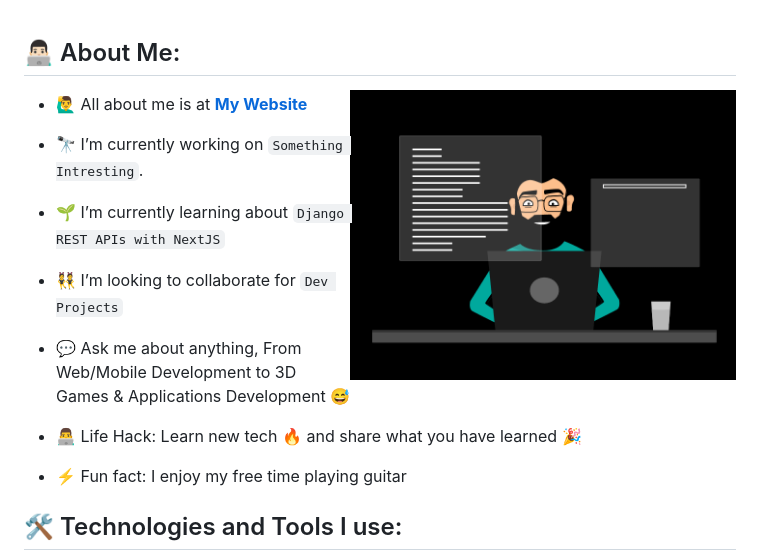
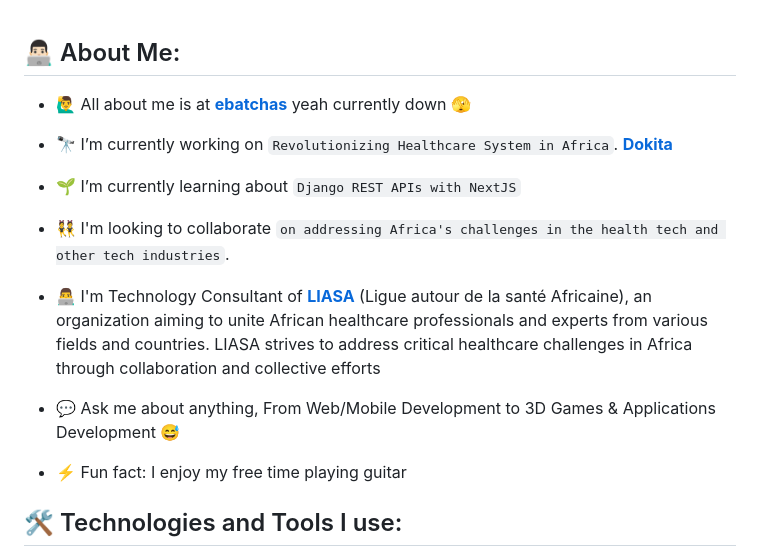
Before and after one commit to raphaexl/raphaexl, a Markdown page: README.md, the part around one of its changes. Drawn GitHub-style.

Commit message:
remove unecesssary readme stuff

```diff
--- a/README.md
+++ b/README.md
@@ -13,19 +13,17 @@ Here are some ideas to get you started: -->
 
 ## 👨🏻‍💻 About Me:
 
-<img  src="./thoughtworks-gif_dribbble.gif" height="290px" align="right" />
+- 🙋‍♂️ All about me is at **[ebatchas](https://ebatchas.com/)** yeah currently down 🫣
 
-- 🙋‍♂️ All about me is at **[My Website](https://ebatchas.com/)**
-
-- 🔭 I’m currently working on `Something Intresting`.
+- 🔭 I’m currently working on `Revolutionizing Healthcare System in Africa`. **[Dokita](https://dokita.tech/)**
 
 - 🌱 I’m currently learning about `Django REST APIs with NextJS`
 
-- 👯 I’m looking to collaborate for `Dev Projects`
+- 👯 I'm looking to collaborate `on addressing Africa's challenges in the health tech and other tech industries`.
+
+- 👨‍💻 I'm Technology Consultant of **[LIASA](https://liasafrique.com/)** (Ligue autour de la santé Africaine), an organization aiming to unite African healthcare professionals and experts from various fields and countries. LIASA strives to address critical healthcare challenges in Africa through collaboration and collective efforts
 
 - 💬 Ask me about anything, From Web/Mobile Development to 3D Games & Applications Development :sweat_smile:
-
-- 👨‍💻 Life Hack: Learn new tech :fire: and share what you have learned :tada:
 
 - ⚡ Fun fact: I enjoy my free time playing guitar
 
```
Also changed, not shown: other parts of README.md (+1 -1 lines).
